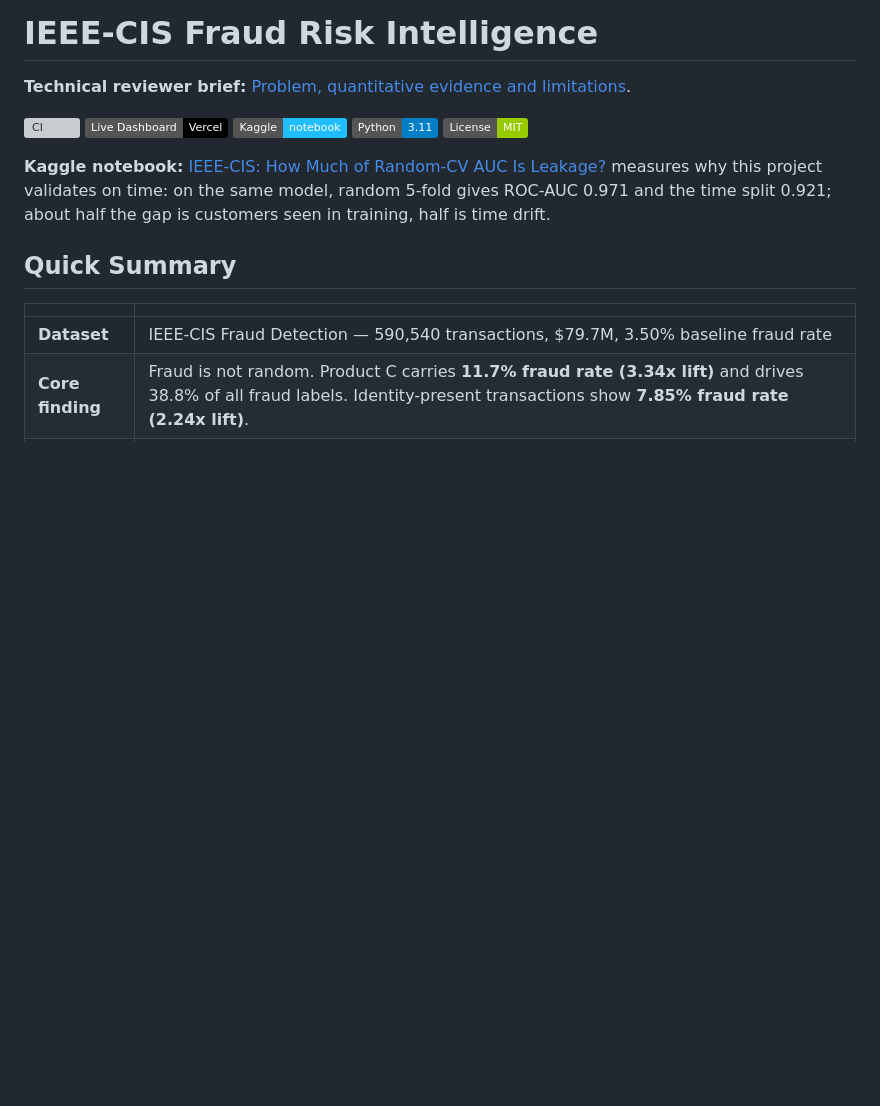
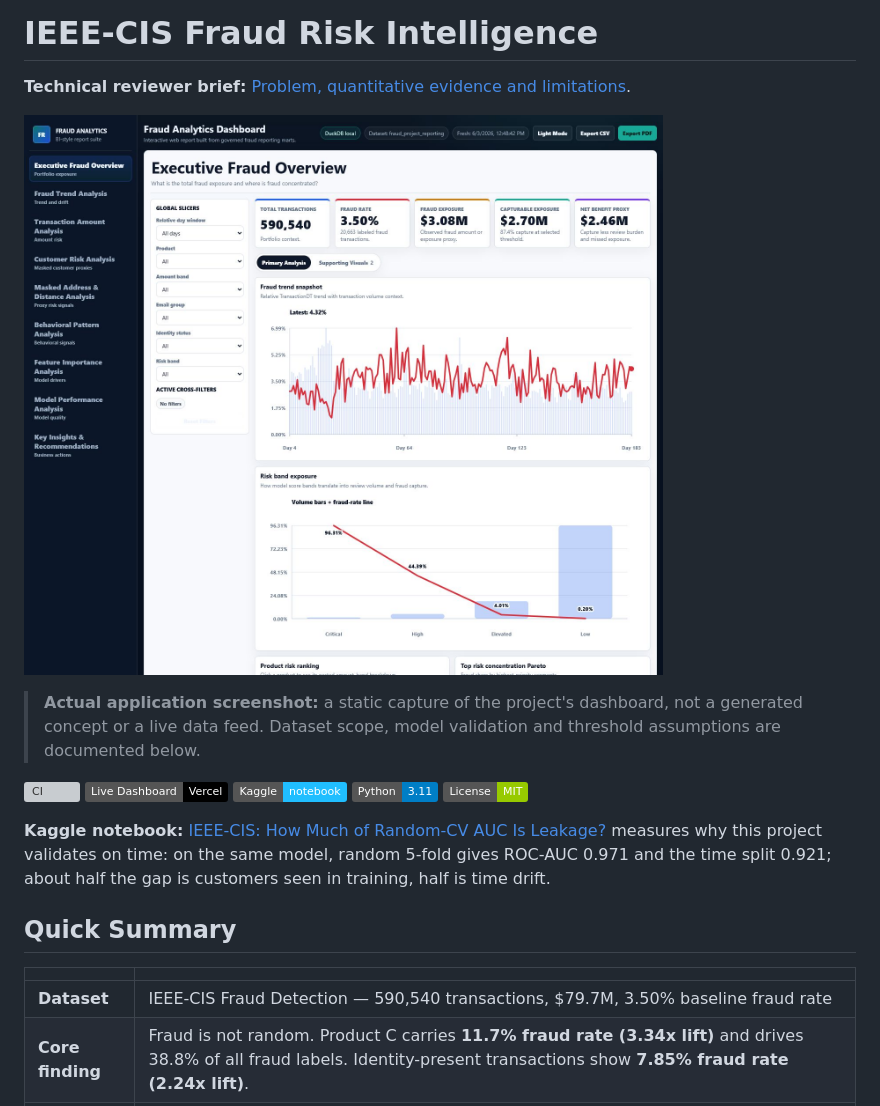
Before and after one commit to senanurcetin/ieee-fraud-detection-analytics, a Markdown page: README.md, the part around one of its changes. Drawn GitHub-style; badges without logos; blank space fills up the shorter version; grey boxes are pictures that could not be loaded.

```diff
--- a/README.md
+++ b/README.md
@@ -1,6 +1,10 @@
 # IEEE-CIS Fraud Risk Intelligence
 
 **Technical reviewer brief:** [Problem, quantitative evidence and limitations](docs/hiring-summary.md).
+
+![Fraud Risk Intelligence executive dashboard: portfolio KPIs, risk bands and threshold decision visuals](docs/assets/web_dashboard_executive_overview.png)
+
+> **Actual application screenshot:** a static capture of the project's dashboard, not a generated concept or a live data feed. Dataset scope, model validation and threshold assumptions are documented below.
 
 [![CI](https://github.com/senanurcetin/ieee-fraud-detection-analytics/actions/workflows/ci.yml/badge.svg)](https://github.com/senanurcetin/ieee-fraud-detection-analytics/actions/workflows/ci.yml)
 [![Live Dashboard](https://img.shields.io/badge/Live%20Dashboard-Vercel-black)](https://fraud-project-web.vercel.app)
```
Also changed, not shown: other parts of README.md (+1 -1 lines).
